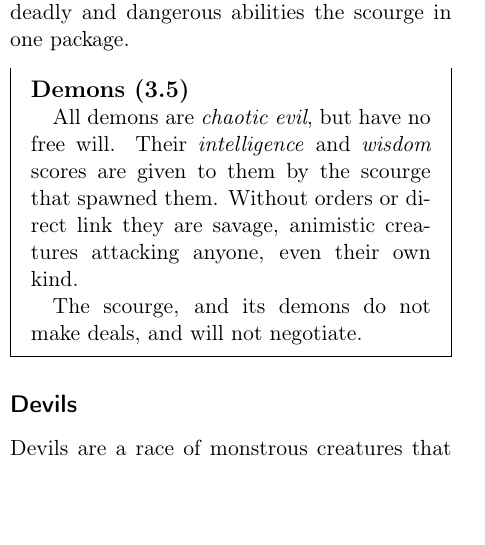
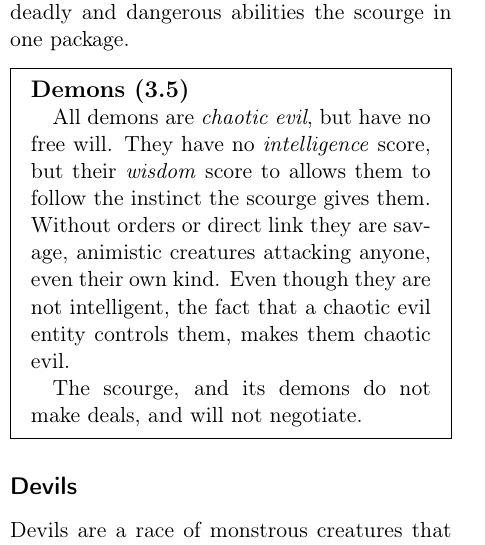
Before and after one commit to n0la/wayfaerersguide-everblack, a LaTeX thesis (wayfaerersguide-everblack.tex, which reads chapters/races/demons.tex): part of one column of page 35 of 132, cut so that both start at the same text, the shorter picture padded with empty space. Compiled offline with pdfLaTeX.

Commit message:
clarify intelligence of demons

```diff
--- a/chapters/races/demons.tex
+++ b/chapters/races/demons.tex
@@ -67,10 +67,12 @@ any intruders that may harm the scourge. The most powerful daemon is called
 dangerous abilities the scourge in one package.
 
 \begin{35e}{Demons}
-  All demons are \emph{chaotic evil}, but have no free will. Their
-  \emph{intelligence} and \emph{wisdom} scores are given to them by the
-  scourge that spawned them. Without orders or direct link they are savage,
-  animistic creatures attacking anyone, even their own kind.
+  All demons are \emph{chaotic evil}, but have no free will. They
+  have no \emph{intelligence} score, but their \emph{wisdom} score to allows
+  them to follow the instinct the scourge gives them. Without orders or direct
+  link they are savage, animistic creatures attacking anyone, even their own
+  kind. Even though they are not intelligent, the fact that a chaotic evil
+  entity controls them, makes them chaotic evil.
 
   The scourge, and its demons do not make deals, and will not negotiate.
 \end{35e}
```
